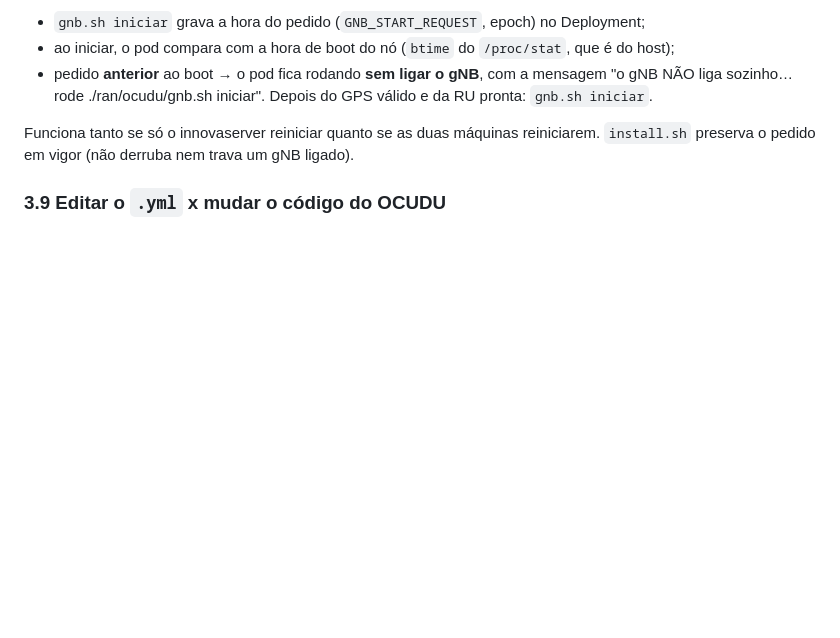
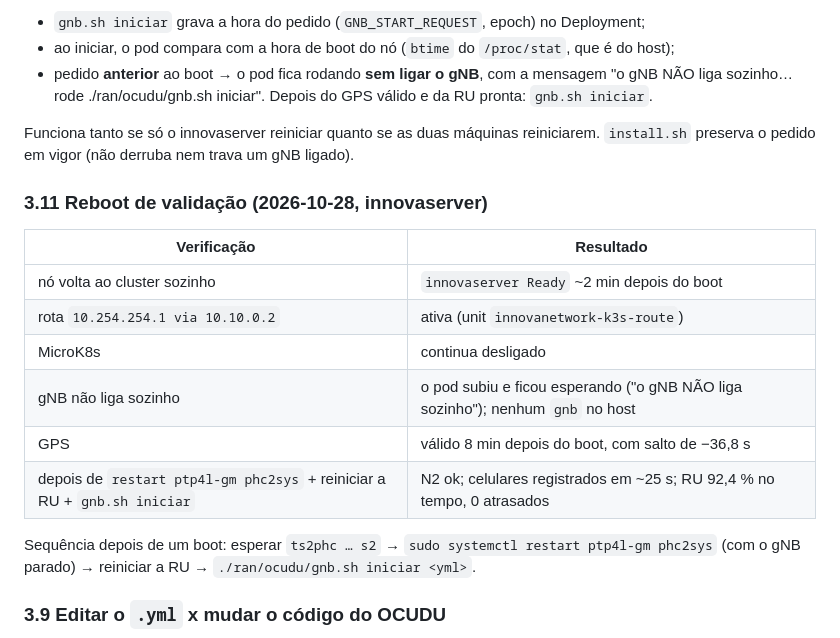
Before and after one commit to Miguelclunardi/InnovaNetwork, a Markdown page: docs/ocudu-k8s.md, the part around the change. GitHub-like rendering; blank space fills up the shorter version.

Commit message:
docs/ocudu-k8s.md: reboot de validação do innovaserver

```diff
--- a/docs/ocudu-k8s.md
+++ b/docs/ocudu-k8s.md
@@ -160,6 +160,20 @@ com 1 réplica, então o Kubernetes recriaria o pod quando o innovaserver voltas
 Funciona tanto se só o innovaserver reiniciar quanto se as duas máquinas reiniciarem. `install.sh` preserva o
 pedido em vigor (não derruba nem trava um gNB ligado).
 
+### 3.11 Reboot de validação (2026-10-28, innovaserver)
+
+| Verificação | Resultado |
+|---|---|
+| nó volta ao cluster sozinho | `innovaserver Ready` ~2 min depois do boot |
+| rota `10.254.254.1 via 10.10.0.2` | ativa (unit `innovanetwork-k3s-route`) |
+| MicroK8s | continua desligado |
+| gNB não liga sozinho | o pod subiu e ficou esperando ("o gNB NÃO liga sozinho"); nenhum `gnb` no host |
+| GPS | válido 8 min depois do boot, com salto de −36,8 s |
+| depois de `restart ptp4l-gm phc2sys` + reiniciar a RU + `gnb.sh iniciar` | N2 ok; celulares registrados em ~25 s; RU 92,4 % no tempo, 0 atrasados |
+
+Sequência depois de um boot: esperar `ts2phc … s2` → `sudo systemctl restart ptp4l-gm phc2sys` (com o gNB
+parado) → reiniciar a RU → `./ran/ocudu/gnb.sh iniciar <yml>`.
+
 ### 3.9 Editar o `.yml` x mudar o código do OCUDU
 
 - **`.yml`** (`~/ocudu/configs/` no nó): o pod lê a pasta do host, sem cópia. Vale no próximo início do gNB
```
